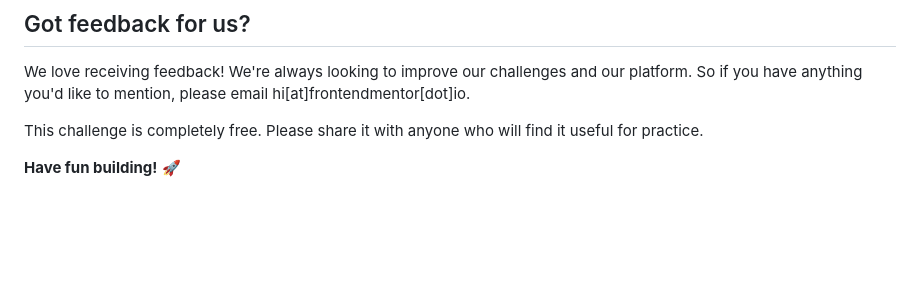
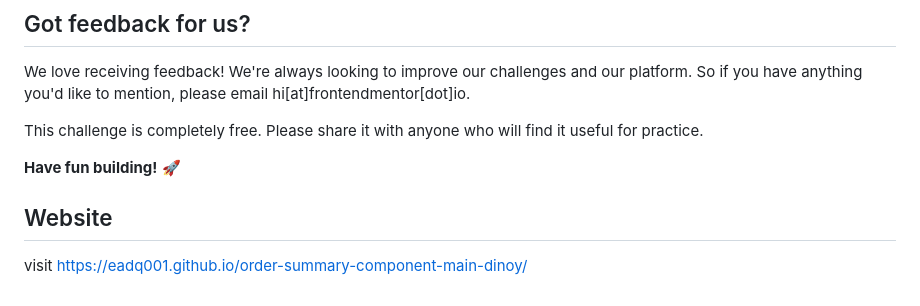
Before and after one commit to eadq001/order-summary-component-main, a Markdown page: README.md, the part around the change. Drawn GitHub-style; blank space fills up the shorter version.

```diff
--- a/README.md
+++ b/README.md
@@ -89,3 +89,8 @@ We love receiving feedback! We're always looking to improve our challenges and o
 This challenge is completely free. Please share it with anyone who will find it useful for practice.
 
 **Have fun building!** 🚀
+
+
+## Website
+
+visit https://eadq001.github.io/order-summary-component-main-dinoy/
```
